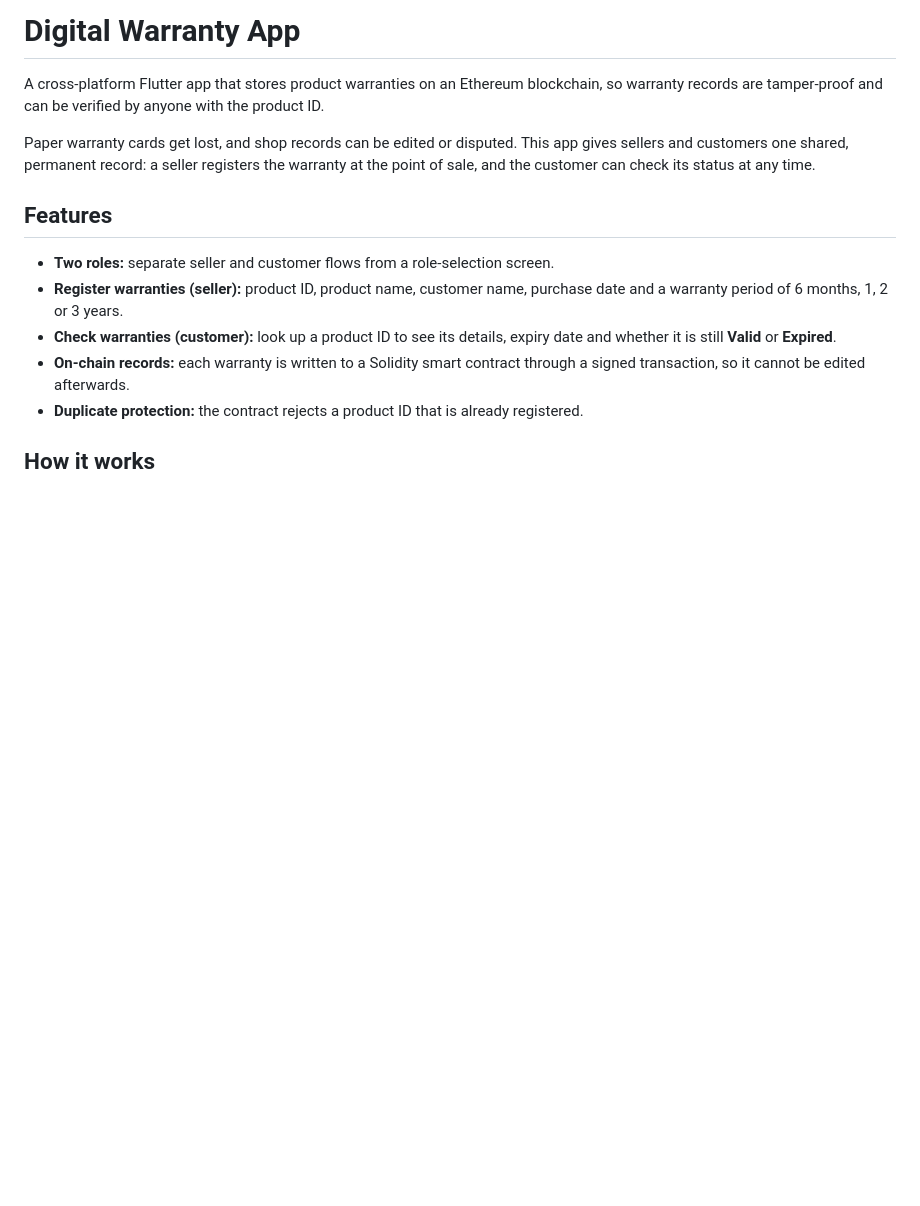
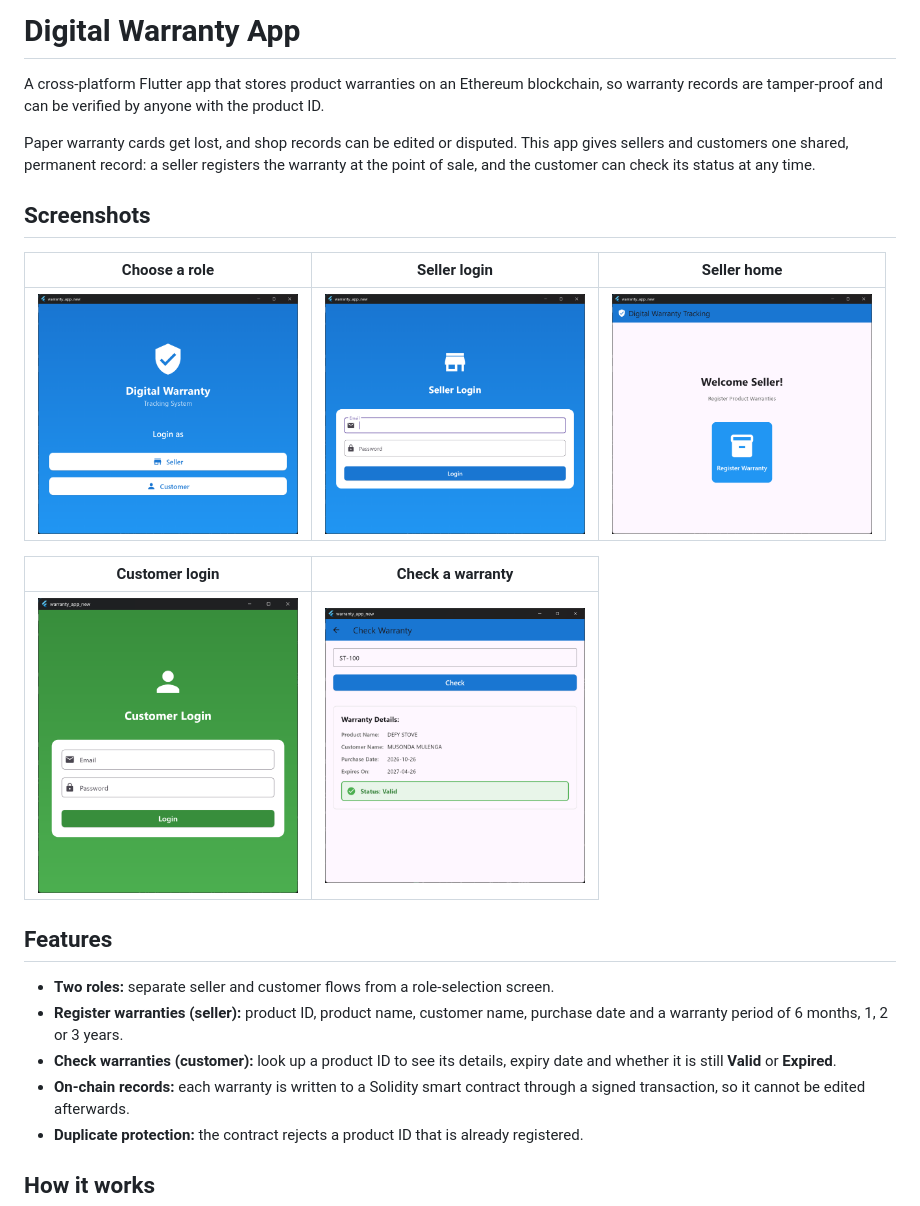
Before and after one commit to djeinaba-issa-wadou/Warranty_App, a Markdown page: README.md, the part around the change. Rendered like a GitHub page; pictures changed too: screenshots/check-warranty.png (added), screenshots/customer-login.png (added), screenshots/role-selection.png (added); blank space fills up the shorter version.

Commit message:
Add screenshots to README

```diff
--- a/README.md
+++ b/README.md
@@ -3,6 +3,16 @@
 A cross-platform Flutter app that stores product warranties on an Ethereum blockchain, so warranty records are tamper-proof and can be verified by anyone with the product ID.
 
 Paper warranty cards get lost, and shop records can be edited or disputed. This app gives sellers and customers one shared, permanent record: a seller registers the warranty at the point of sale, and the customer can check its status at any time.
+
+## Screenshots
+
+| Choose a role | Seller login | Seller home |
+|---|---|---|
+| <img src="screenshots/role-selection.png" width="260" alt="Role selection screen"> | <img src="screenshots/seller-login.png" width="260" alt="Seller login screen"> | <img src="screenshots/seller-home.png" width="260" alt="Seller home screen"> |
+
+| Customer login | Check a warranty |
+|---|---|
+| <img src="screenshots/customer-login.png" width="260" alt="Customer login screen"> | <img src="screenshots/check-warranty.png" width="260" alt="Warranty check showing a valid warranty"> |
 
 ## Features
 
```
